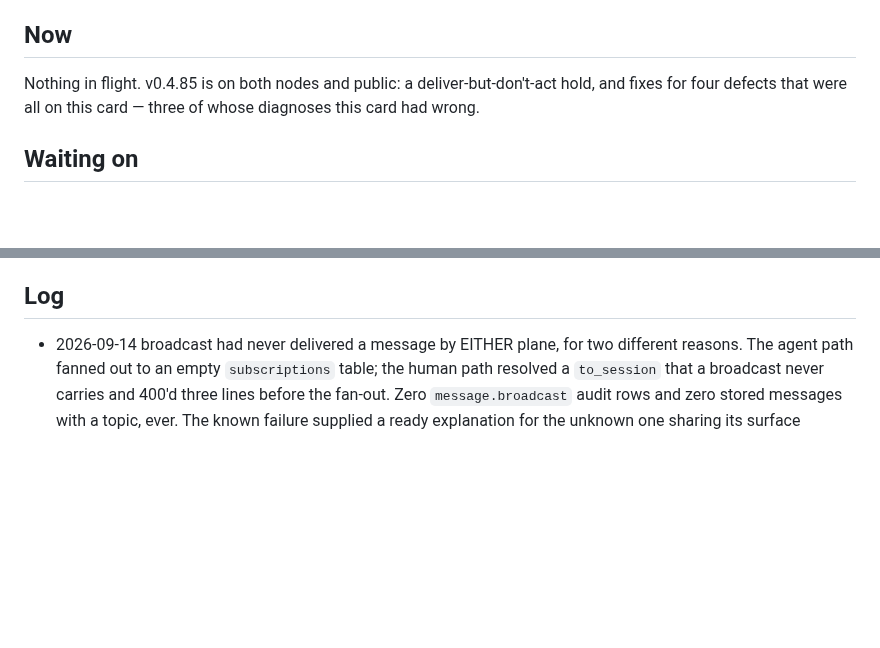
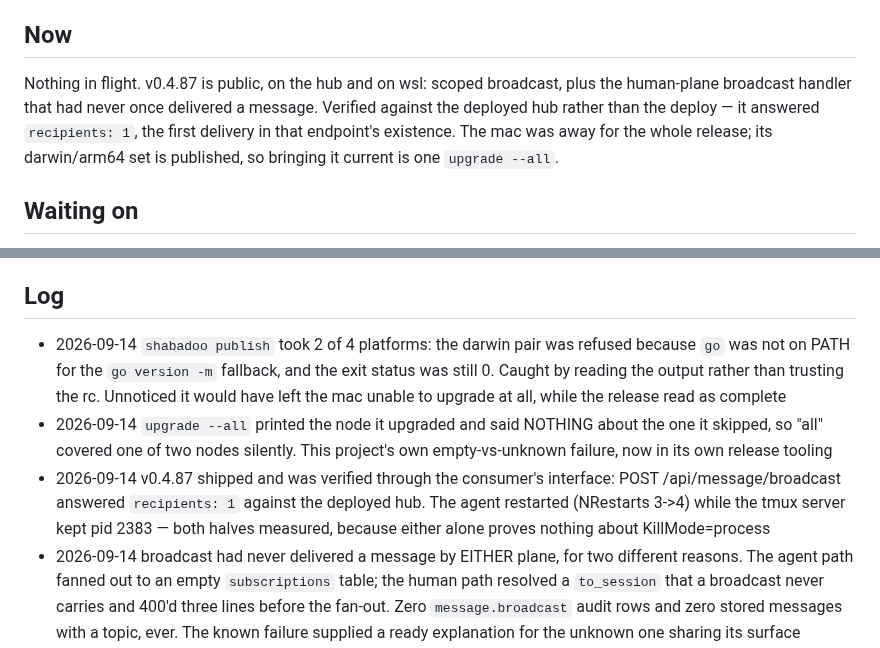
Before and after one commit to alexj212/shabadoo, a Markdown page: MISSION.md, 2 parts joined by grey strips. Drawn GitHub-style; blank space fills up the shorter version.

Commit message:
Record the v0.4.87 release, and two skips the tooling did not announce
Verified through the consumer's interface rather than the deploy: POST
/api/message/broadcast answered `recipients: 1` against the deployed hub,
the first delivery in that endpoint's existence.

Two findings from shipping it, both the same shape as the bug released:

`shabadoo publish` took 2 of 4 platforms — the darwin pair refused because
`go` was absent from PATH for the `go version -m` fallback — and still
exited 0. Unnoticed, the mac could not have upgraded at all while the
release read as complete.

`upgrade --all` named the node it upgraded and said nothing about the one
it skipped, so "all" covered one of two nodes silently. Empty rendered as
complete, in this project's own release tooling.

Co-Authored-By: Claude Opus 5 <noreply@anthropic.com>
Claude-Session: https://claude.ai/code/session_01Krfr6Uy9VEUdJvd5GfcExx

```diff
--- a/MISSION.md
+++ b/MISSION.md
@@ -3,9 +3,12 @@ status: active
 updated: 2026-09-14
 
 ## Now
-Nothing in flight. v0.4.85 is on both nodes and public: a deliver-but-don't-act
-hold, and fixes for four defects that were all on this card — three of whose
-diagnoses this card had wrong.
+Nothing in flight. v0.4.87 is public, on the hub and on wsl: scoped broadcast,
+plus the human-plane broadcast handler that had never once delivered a message.
+Verified against the deployed hub rather than the deploy — it answered
+`recipients: 1`, the first delivery in that endpoint's existence. The mac was
+away for the whole release; its darwin/arm64 set is published, so bringing it
+current is one `upgrade --all`.
 
 ## Waiting on
 - you: four decisions out of the 08-29 retro — ElevenLabs key, 5.5GB of home audio, two unrouted meetings, one mis-addressed send · CARRIED, NOT RE-VERIFIED since 08-30 · risk: a leaked key keeps billing and the audio keeps growing · cost: one conversation
@@ -13,6 +16,18 @@ diagnoses this card had wrong.
 - nobody: `shaba todo` hides 26 rows behind its six-row cap — Alex considered and declined raising it; the cap keeps a card readable, and this is the stated cost of that
 
 ## Log
+- 2026-09-14 `shabadoo publish` took 2 of 4 platforms: the darwin pair was refused
+  because `go` was not on PATH for the `go version -m` fallback, and the exit
+  status was still 0. Caught by reading the output rather than trusting the rc.
+  Unnoticed it would have left the mac unable to upgrade at all, while the release
+  read as complete
+- 2026-09-14 `upgrade --all` printed the node it upgraded and said NOTHING about
+  the one it skipped, so "all" covered one of two nodes silently. This project's
+  own empty-vs-unknown failure, now in its own release tooling
+- 2026-09-14 v0.4.87 shipped and was verified through the consumer's interface:
+  POST /api/message/broadcast answered `recipients: 1` against the deployed hub.
+  The agent restarted (NRestarts 3->4) while the tmux server kept pid 2383 — both
+  halves measured, because either alone proves nothing about KillMode=process
 - 2026-09-14 broadcast had never delivered a message by EITHER plane, for two
   different reasons. The agent path fanned out to an empty `subscriptions` table;
   the human path resolved a `to_session` that a broadcast never carries and 400'd
```
